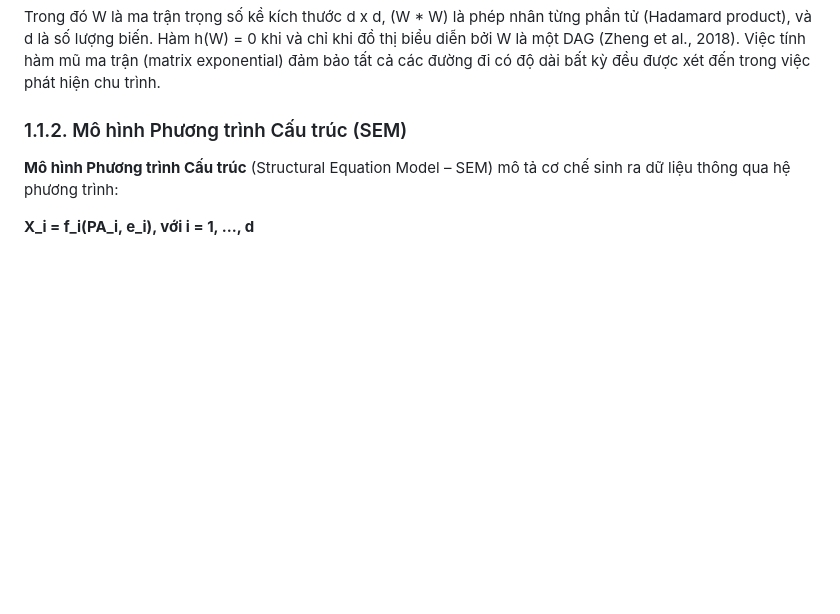
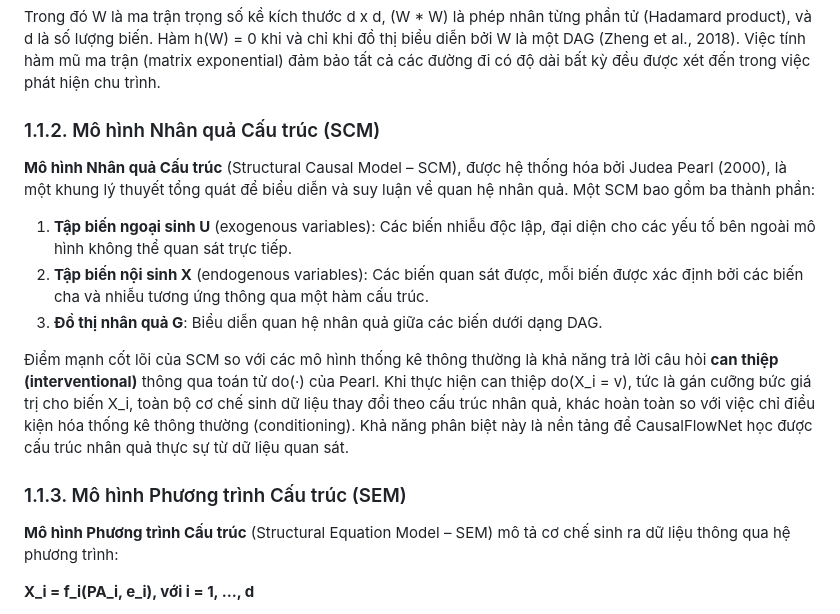
Before and after one commit to manhthai1706/CausalFlowNet, a Markdown page: docx/Chuong1_CoSoLyThuyet.md, the part around the change. Drawn GitHub-style; blank space fills up the shorter version.

Commit message:
Add SCM section (1.1.2) between DAG and SEM, renumber SEM to 1.1.3

```diff
--- a/docx/Chuong1_CoSoLyThuyet.md
+++ b/docx/Chuong1_CoSoLyThuyet.md
@@ -14,7 +14,17 @@ Tính chất quan trọng nhất của DAG là tính acyclicity (không chu trì
 
 Trong đó W là ma trận trọng số kề kích thước d x d, (W * W) là phép nhân từng phần tử (Hadamard product), và d là số lượng biến. Hàm h(W) = 0 khi và chỉ khi đồ thị biểu diễn bởi W là một DAG (Zheng et al., 2018). Việc tính hàm mũ ma trận (matrix exponential) đảm bảo tất cả các đường đi có độ dài bất kỳ đều được xét đến trong việc phát hiện chu trình.
 
-### 1.1.2. Mô hình Phương trình Cấu trúc (SEM)
+### 1.1.2. Mô hình Nhân quả Cấu trúc (SCM)
+
+**Mô hình Nhân quả Cấu trúc** (Structural Causal Model – SCM), được hệ thống hóa bởi Judea Pearl (2000), là một khung lý thuyết tổng quát để biểu diễn và suy luận về quan hệ nhân quả. Một SCM bao gồm ba thành phần:
+
+1. **Tập biến ngoại sinh U** (exogenous variables): Các biến nhiễu độc lập, đại diện cho các yếu tố bên ngoài mô hình không thể quan sát trực tiếp.
+2. **Tập biến nội sinh X** (endogenous variables): Các biến quan sát được, mỗi biến được xác định bởi các biến cha và nhiễu tương ứng thông qua một hàm cấu trúc.
+3. **Đồ thị nhân quả G**: Biểu diễn quan hệ nhân quả giữa các biến dưới dạng DAG.
+
+Điểm mạnh cốt lõi của SCM so với các mô hình thống kê thông thường là khả năng trả lời câu hỏi **can thiệp (interventional)** thông qua toán tử do(·) của Pearl. Khi thực hiện can thiệp do(X_i = v), tức là gán cưỡng bức giá trị cho biến X_i, toàn bộ cơ chế sinh dữ liệu thay đổi theo cấu trúc nhân quả, khác hoàn toàn so với việc chỉ điều kiện hóa thống kê thông thường (conditioning). Khả năng phân biệt này là nền tảng để CausalFlowNet học được cấu trúc nhân quả thực sự từ dữ liệu quan sát.
+
+### 1.1.3. Mô hình Phương trình Cấu trúc (SEM)
 
 **Mô hình Phương trình Cấu trúc** (Structural Equation Model – SEM) mô tả cơ chế sinh ra dữ liệu thông qua hệ phương trình:
 
```
